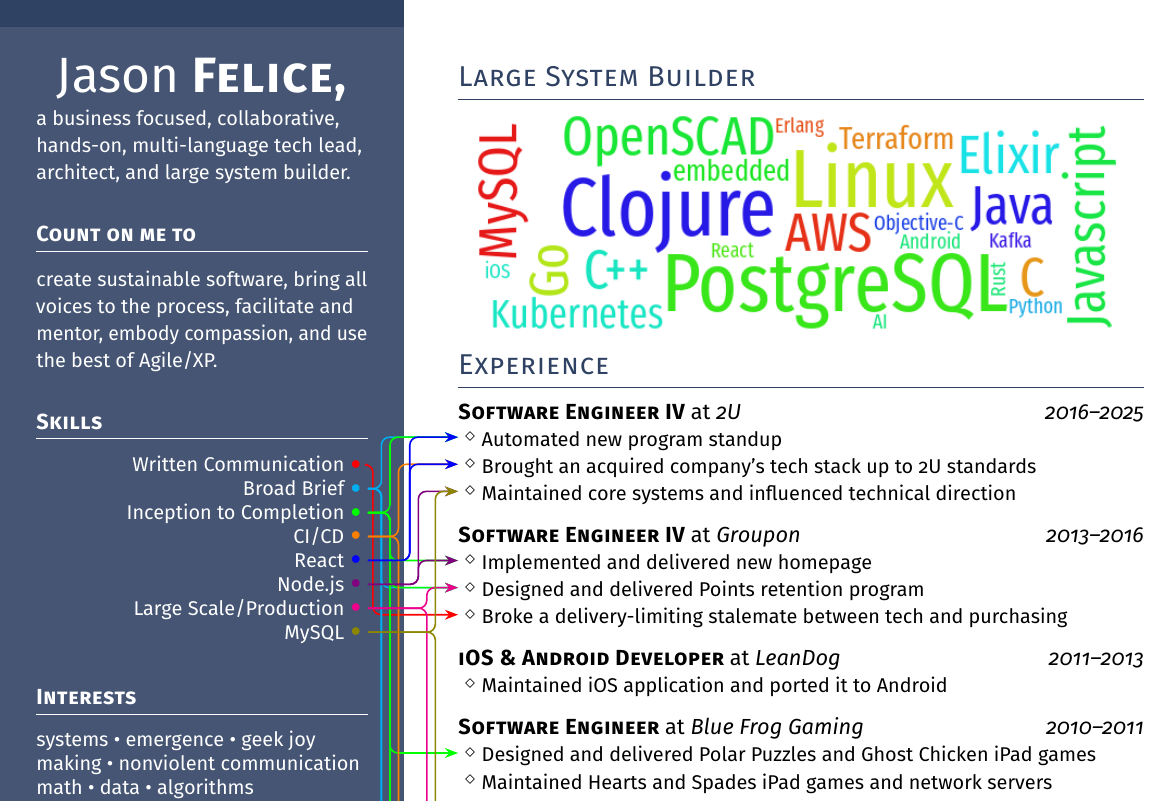
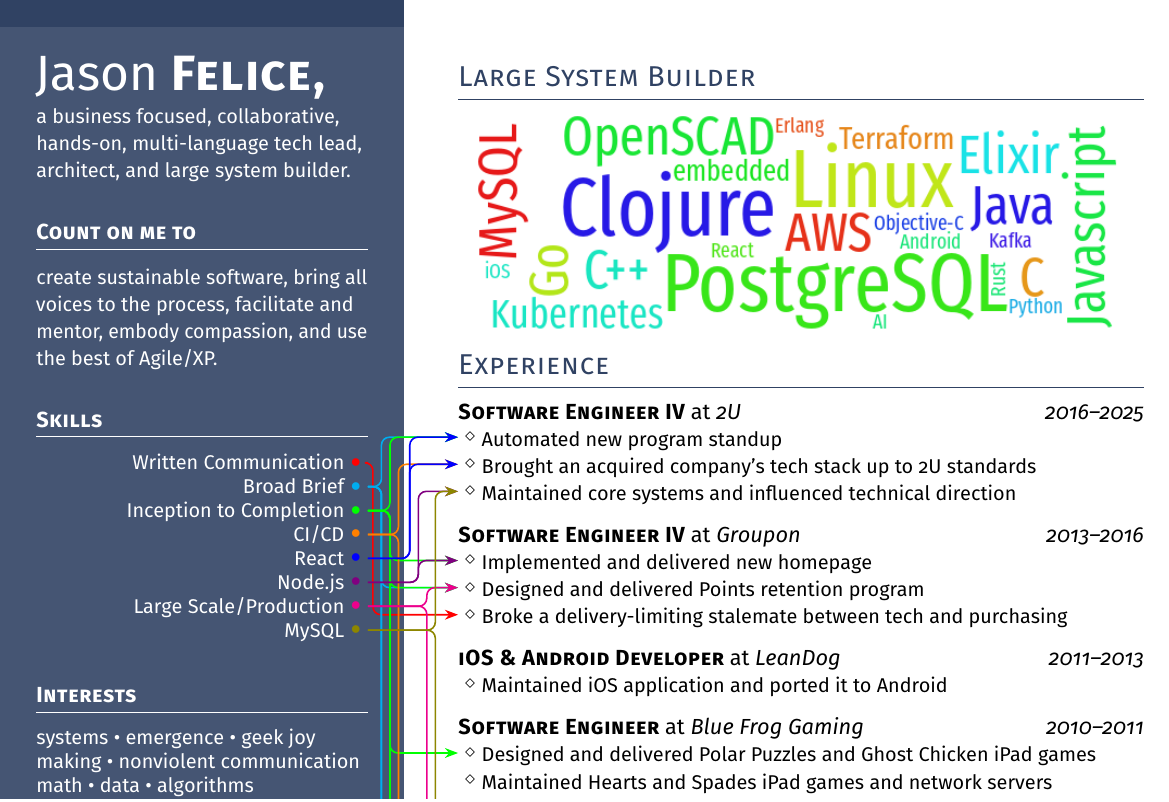
Before and after one commit to eraserhd/resume, a LaTeX CV (resume.tex): part of the page, cut so that both start at the same text. Compiled offline with pdfLaTeX.

Commit message:
Left-justify name

```diff
--- a/resume.tex
+++ b/resume.tex
@@ -88,7 +88,7 @@
 \raggedright
 \vspace*{2.5ex}
 
-\null\hfill\Huge{Jason \textbf{\textsc{Felice,}}}\normalsize\hfill\null
+\Huge{Jason \textbf{\textsc{Felice,}}}\normalsize
 
 \vspace*{0.5ex}
 {\small
```
Also changed, not shown: 1 other file.
